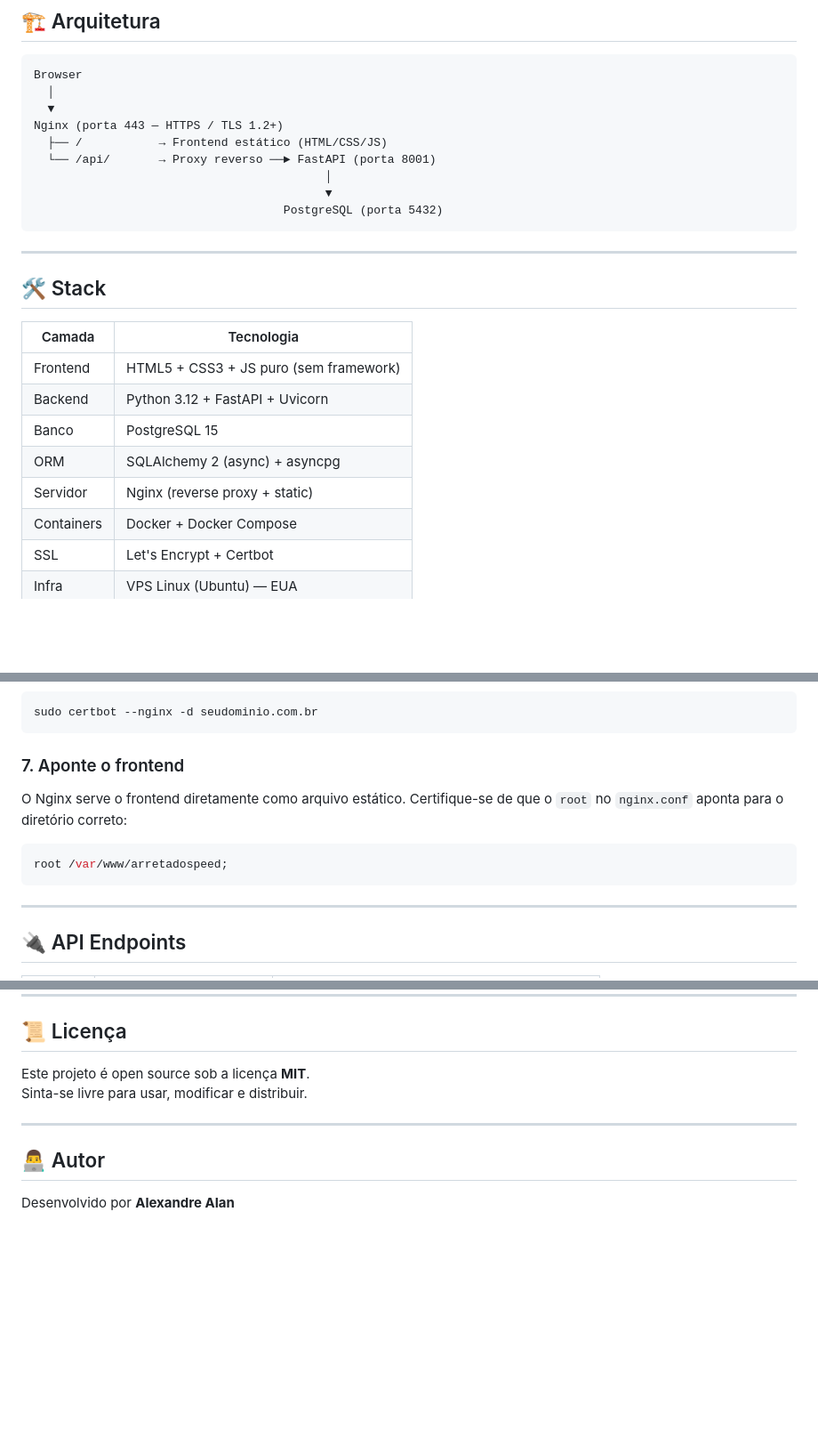
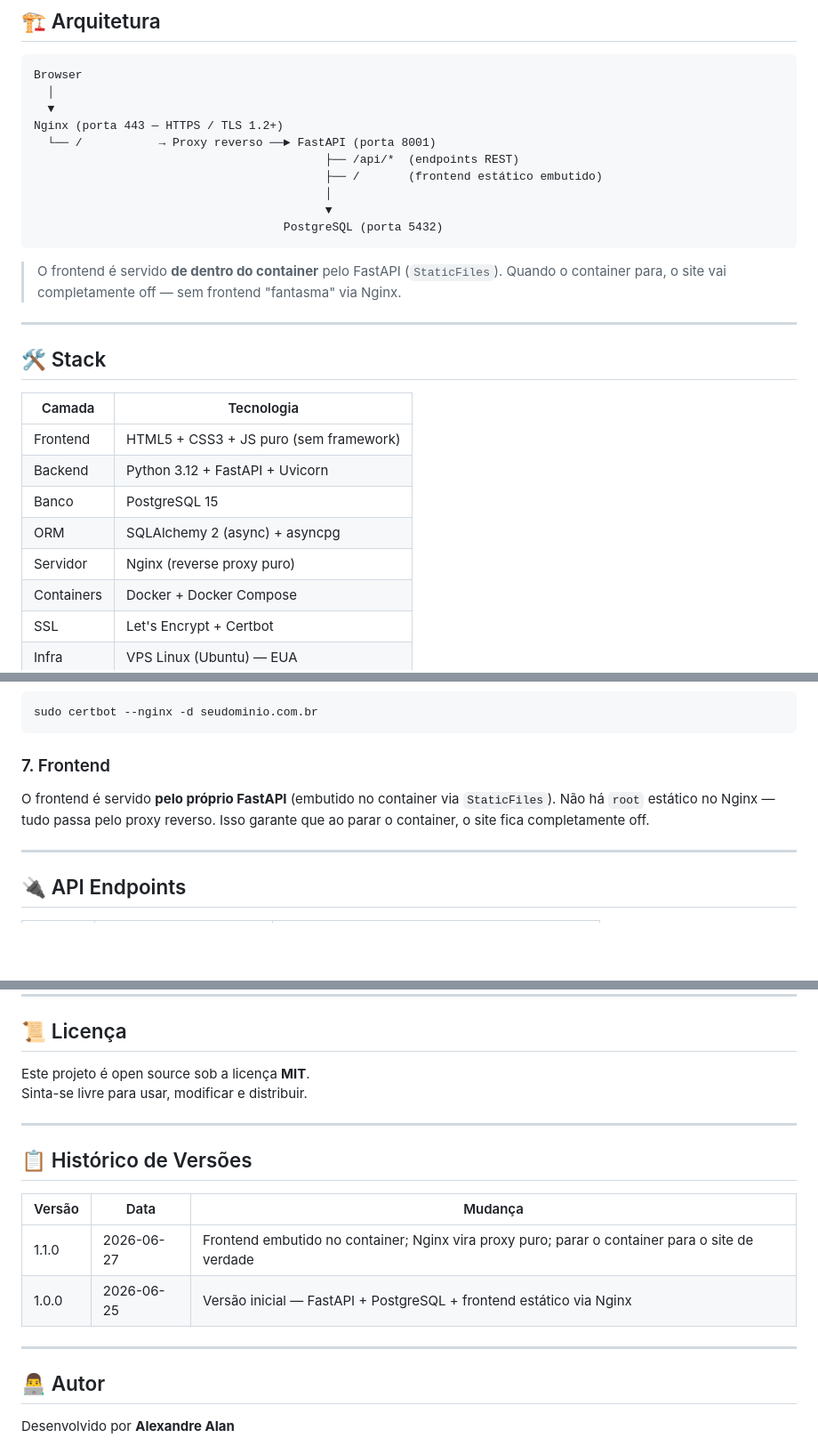
Before and after one commit to AlexandreAlan/arretadospeed, a Markdown page: README.md, 3 parts joined by grey strips. Shown at 89% size. Drawn GitHub-style; blank space fills up the shorter version.

Commit message:
docs: atualiza README — arquitetura v1.1 (frontend embutido, nginx proxy puro) e histórico
Co-Authored-By: alexandre.basto444@gmail.com

````diff
--- a/README.md
+++ b/README.md
@@ -40,12 +40,16 @@ Browser
   │
   ▼
 Nginx (porta 443 — HTTPS / TLS 1.2+)
-  ├── /           → Frontend estático (HTML/CSS/JS)
-  └── /api/       → Proxy reverso ──► FastAPI (porta 8001)
+  └── /           → Proxy reverso ──► FastAPI (porta 8001)
+                                          ├── /api/*  (endpoints REST)
+                                          ├── /       (frontend estático embutido)
                                           │
                                           ▼
                                     PostgreSQL (porta 5432)
 ```
+
+> O frontend é servido **de dentro do container** pelo FastAPI (`StaticFiles`).
+> Quando o container para, o site vai completamente off — sem frontend "fantasma" via Nginx.
 
 ---
 
@@ -57,7 +61,7 @@ Nginx (porta 443 — HTTPS / TLS 1.2+)
 | Backend     | Python 3.12 + FastAPI + Uvicorn   |
 | Banco       | PostgreSQL 15                     |
 | ORM         | SQLAlchemy 2 (async) + asyncpg    |
-| Servidor    | Nginx (reverse proxy + static)    |
+| Servidor    | Nginx (reverse proxy puro)        |
 | Containers  | Docker + Docker Compose           |
 | SSL         | Let's Encrypt + Certbot           |
 | Infra       | VPS Linux (Ubuntu) — EUA          |
@@ -179,13 +183,11 @@ Ajuste o `server_name` dentro de `nginx/nginx.conf` para o seu domínio.
 sudo certbot --nginx -d seudominio.com.br
 ```
 
-### 7. Aponte o frontend
+### 7. Frontend
 
-O Nginx serve o frontend diretamente como arquivo estático. Certifique-se de que o `root` no `nginx.conf` aponta para o diretório correto:
-
-```nginx
-root /var/www/arretadospeed;
-```
+O frontend é servido **pelo próprio FastAPI** (embutido no container via `StaticFiles`).
+Não há `root` estático no Nginx — tudo passa pelo proxy reverso.
+Isso garante que ao parar o container, o site fica completamente off.
 
 ---
 
@@ -277,6 +279,15 @@ Sinta-se livre para usar, modificar e distribuir.
 
 ---
 
+## 📋 Histórico de Versões
+
+| Versão | Data       | Mudança                                                                                  |
+|--------|------------|------------------------------------------------------------------------------------------|
+| 1.1.0  | 2026-06-27 | Frontend embutido no container; Nginx vira proxy puro; parar o container para o site de verdade |
+| 1.0.0  | 2026-06-25 | Versão inicial — FastAPI + PostgreSQL + frontend estático via Nginx                      |
+
+---
+
 ## 👨‍💻 Autor
 
 Desenvolvido por **Alexandre Alan**
````
